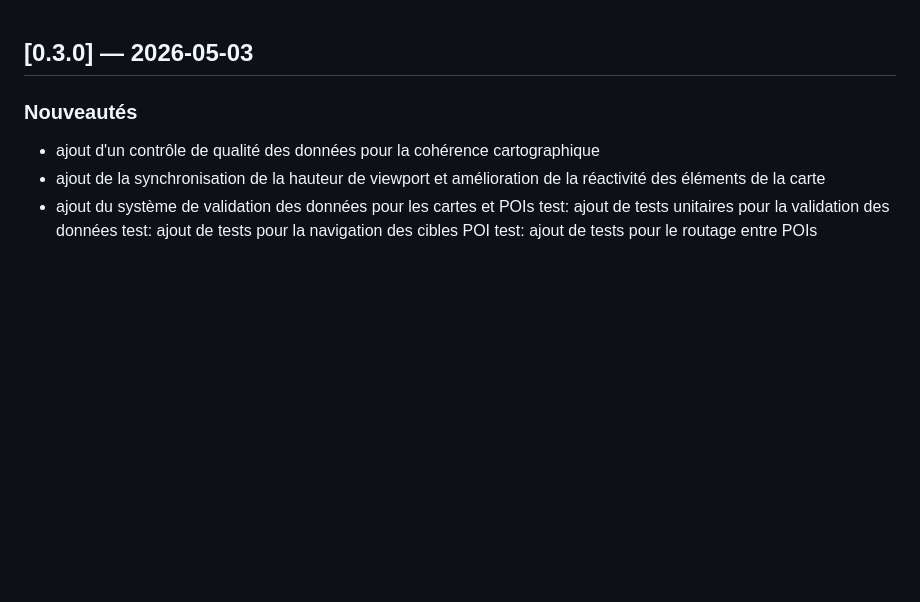
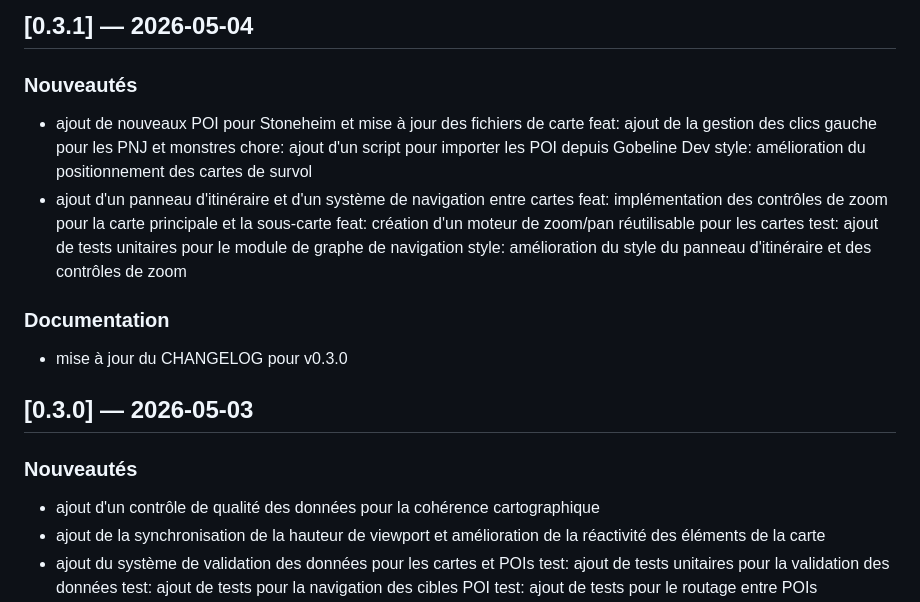
Before and after one commit to RedAlex/t4c-nms-atlas, a Markdown page: CHANGELOG.md, the part around the change. Rendered like a GitHub page; blank space fills up the shorter version.

Commit message:
docs: mise a jour du changelog v0.3.1

```diff
--- a/CHANGELOG.md
+++ b/CHANGELOG.md
@@ -1,3 +1,14 @@
+## [0.3.1] — 2026-05-04
+
+### Nouveautés
+
+- ajout de nouveaux POI pour Stoneheim et mise à jour des fichiers de carte feat: ajout de la gestion des clics gauche pour les PNJ et monstres chore: ajout d'un script pour importer les POI depuis Gobeline Dev style: amélioration du positionnement des cartes de survol
+- ajout d'un panneau d'itinéraire et d'un système de navigation entre cartes feat: implémentation des contrôles de zoom pour la carte principale et la sous-carte feat: création d'un moteur de zoom/pan réutilisable pour les cartes test: ajout de tests unitaires pour le module de graphe de navigation style: amélioration du style du panneau d'itinéraire et des contrôles de zoom
+
+### Documentation
+
+- mise à jour du CHANGELOG pour v0.3.0
+
 ## [0.3.0] — 2026-05-03
 
 ### Nouveautés
```
